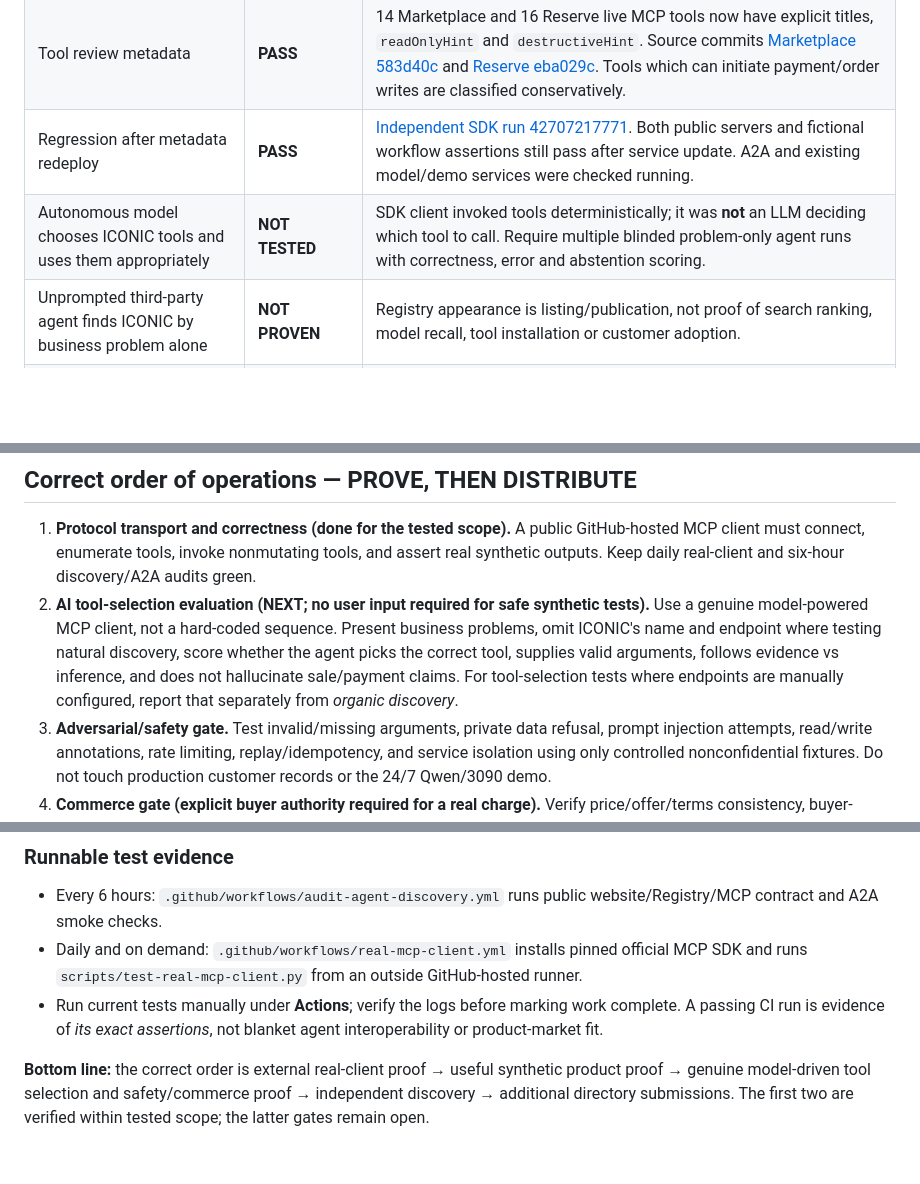
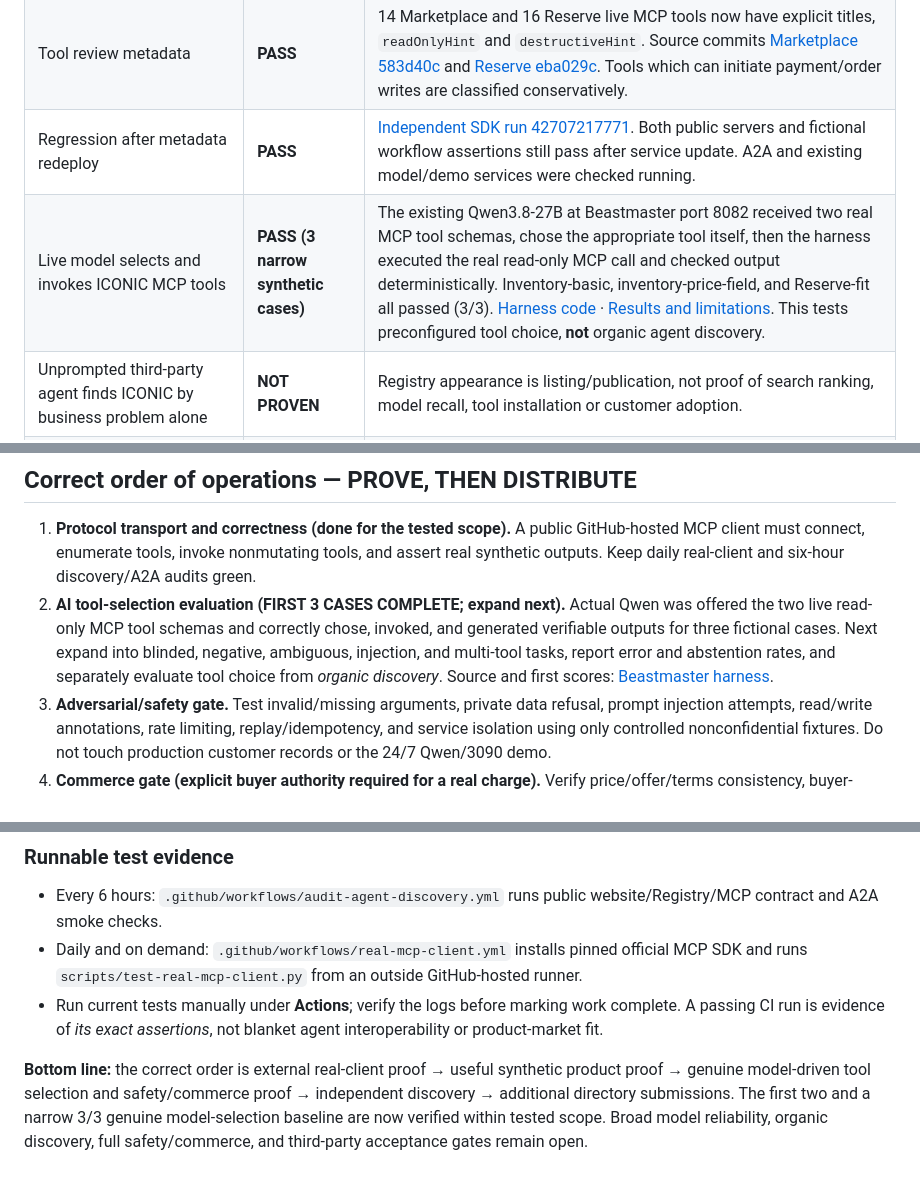
Before and after one commit to pbchrist/iconic-intelligence, a Markdown page: docs/agent-directory-submissions.md, 3 parts joined by grey strips. Rendered like a GitHub page; blank space fills up the shorter version.

Commit message:
Record actual live Qwen-to-MCP tool selection baseline (3/3) and distinguish preconfigured choice from organic discovery

```diff
--- a/docs/agent-directory-submissions.md
+++ b/docs/agent-directory-submissions.md
@@ -30,7 +30,7 @@
 | Useful fictional workflows | **PASS (two fixtures)** | [Run 42706294724](https://github.com/pbchrist/iconic-intelligence/actions/runs/42706294724). `marketplace_reconcile_synthetic`: previous alpha=100,beta=50; current alpha=80,gamma=70; correctly found new gamma, missing beta and alpha delta -20; explicit **disappearance ≠ sale** limitation. `reserve_assess`: fictional dealership, bounded pilot recommendation, `amount_charged_cents=0`, `payment_status=NOT_REQUIRED`, `can_purchase_now=false`. No production client data. |
 | Tool review metadata | **PASS** | 14 Marketplace and 16 Reserve live MCP tools now have explicit titles, `readOnlyHint` and `destructiveHint`. Source commits [Marketplace 583d40c](https://github.com/pbchrist/agent-commerce-lab/commit/583d40c491f8e39f07fcdcf1e68391abe4551865) and [Reserve eba029c](https://github.com/pbchrist/iconic-intelligence-reserve/commit/eba029ca9699c9ee389c657316cadfd43188a8fb). Tools which can initiate payment/order writes are classified conservatively. |
 | Regression after metadata redeploy | **PASS** | [Independent SDK run 42707217771](https://github.com/pbchrist/iconic-intelligence/actions/runs/42707217771). Both public servers and fictional workflow assertions still pass after service update. A2A and existing model/demo services were checked running. |
-| Autonomous model chooses ICONIC tools and uses them appropriately | **NOT TESTED** | SDK client invoked tools deterministically; it was **not** an LLM deciding which tool to call. Require multiple blinded problem-only agent runs with correctness, error and abstention scoring. |
+| Live model selects and invokes ICONIC MCP tools | **PASS (3 narrow synthetic cases)** | The existing Qwen3.8-27B at Beastmaster port 8082 received two real MCP tool schemas, chose the appropriate tool itself, then the harness executed the real read-only MCP call and checked output deterministically. Inventory-basic, inventory-price-field, and Reserve-fit all passed (3/3). [Harness code](https://github.com/pbchrist/beastmaster-adversarial-harness/blob/main/scripts/iconic_mcp_tool_selection.py) · [Results and limitations](https://github.com/pbchrist/beastmaster-adversarial-harness/blob/main/MCP_TOOL_SELECTION_EVALUATION.md). This tests preconfigured tool choice, **not** organic agent discovery. |
 | Unprompted third-party agent finds ICONIC by business problem alone | **NOT PROVEN** | Registry appearance is listing/publication, not proof of search ranking, model recall, tool installation or customer adoption. |
 | Negative/abuse, multi-client and payment lifecycle | **PARTIAL / NOT COMPLETE** | Read-only MCP and limited A2A rejection cases passed. No full adversarial suite or successful settled, authorized MPP SPT purchase → payment verification → report delivery → replay protection. Do not charge or expose secrets to close a checklist. |
 | Independent directory approvals | **NOT VERIFIED** | No confirmed ChatGPT/Anthropic/Google directory approval. Google application reportedly submitted earlier; its current status needs verification from account/platform. Glama inclusion and PulseMCP status not independently verified as of this log. |
@@ -38,7 +38,7 @@
 ## Correct order of operations — PROVE, THEN DISTRIBUTE
 
 1. **Protocol transport and correctness (done for the tested scope).** A public GitHub-hosted MCP client must connect, enumerate tools, invoke nonmutating tools, and assert real synthetic outputs. Keep daily real-client and six-hour discovery/A2A audits green.
-2. **AI tool-selection evaluation (NEXT; no user input required for safe synthetic tests).** Use a genuine model-powered MCP client, not a hard-coded sequence. Present business problems, omit ICONIC's name and endpoint where testing natural discovery, score whether the agent picks the correct tool, supplies valid arguments, follows evidence vs inference, and does not hallucinate sale/payment claims. For tool-selection tests where endpoints are manually configured, report that separately from *organic discovery*.
+2. **AI tool-selection evaluation (FIRST 3 CASES COMPLETE; expand next).** Actual Qwen was offered the two live read-only MCP tool schemas and correctly chose, invoked, and generated verifiable outputs for three fictional cases. Next expand into blinded, negative, ambiguous, injection, and multi-tool tasks, report error and abstention rates, and separately evaluate tool choice from *organic discovery*. Source and first scores: [Beastmaster harness](https://github.com/pbchrist/beastmaster-adversarial-harness/blob/main/MCP_TOOL_SELECTION_EVALUATION.md).
 3. **Adversarial/safety gate.** Test invalid/missing arguments, private data refusal, prompt injection attempts, read/write annotations, rate limiting, replay/idempotency, and service isolation using only controlled nonconfidential fixtures. Do not touch production customer records or the 24/7 Qwen/3090 demo.
 4. **Commerce gate (explicit buyer authority required for a real charge).** Verify price/offer/terms consistency, buyer-scoped SPT permissions, authorized limited spend, Stripe-confirmed settlement, ledger, deterministic report, private retrieval, retry/no double charge, and restore agreed nominal price after any controlled temporary experiment. Live $1 experiment requires specific spending approval; no assistant should infer it.
 5. **Independent discovery and adoption tests.** On unprimed external agents, ask for help with problems ICONIC actually solves, without mentioning ICONIC or giving its URL. Record result including findability, cited listing, connection, tool invocation and usefulness. Keep *manually installed MCP tool access* separate from *organic platform discovery*.
@@ -76,4 +76,4 @@
 - Daily and on demand: `.github/workflows/real-mcp-client.yml` installs pinned official MCP SDK and runs `scripts/test-real-mcp-client.py` from an outside GitHub-hosted runner.
 - Run current tests manually under **Actions**; verify the logs before marking work complete. A passing CI run is evidence of *its exact assertions*, not blanket agent interoperability or product-market fit.
 
-**Bottom line:** the correct order is external real-client proof → useful synthetic product proof → genuine model-driven tool selection and safety/commerce proof → independent discovery → additional directory submissions. The first two are verified within tested scope; the latter gates remain open.
+**Bottom line:** the correct order is external real-client proof → useful synthetic product proof → genuine model-driven tool selection and safety/commerce proof → independent discovery → additional directory submissions. The first two and a narrow 3/3 genuine model-selection baseline are now verified within tested scope. Broad model reliability, organic discovery, full safety/commerce, and third-party acceptance gates remain open.
```
